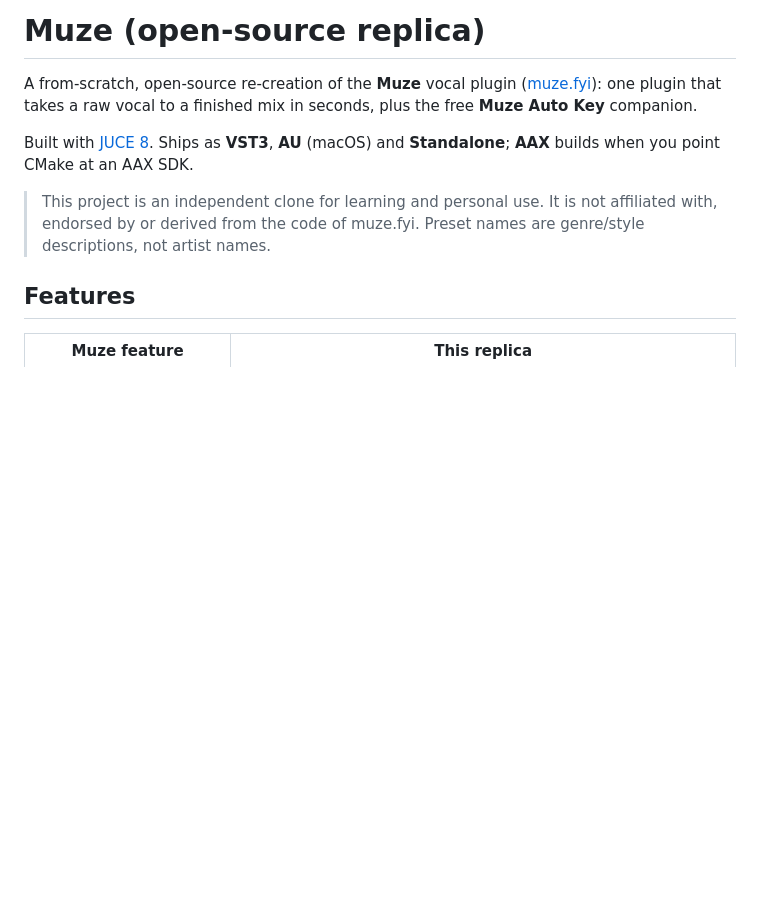
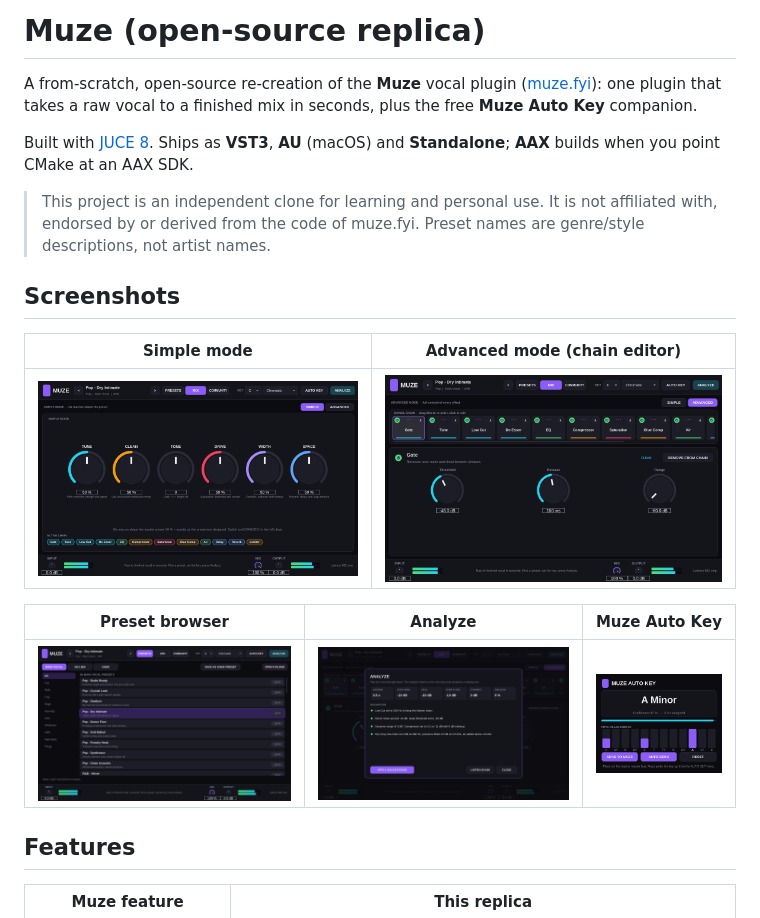
Before and after one commit to anymeansai/Muze-vst, a Markdown page: README.md, the part around the change. Drawn GitHub-style; pictures changed too: docs/screenshots/autokey.png (added), docs/screenshots/muze_analyze.png (added), docs/screenshots/muze_mix_advanced.png (added); blank space fills up the shorter version.

Commit message:
Add UI screenshots to README
Co-Authored-By: Claude Fable 5.1 <noreply@anthropic.com>
Claude-Session: https://claude.ai/code/session_019o7CvKRSV2rczcRJZ2BTyA

```diff
--- a/README.md
+++ b/README.md
@@ -8,6 +8,16 @@ you point CMake at an AAX SDK.
 
 > This project is an independent clone for learning and personal use. It is not affiliated with, endorsed by or
 > derived from the code of muze.fyi. Preset names are genre/style descriptions, not artist names.
+
+## Screenshots
+
+| Simple mode | Advanced mode (chain editor) |
+| --- | --- |
+| ![Simple mode](docs/screenshots/muze_mix_simple.png) | ![Advanced mode](docs/screenshots/muze_mix_advanced.png) |
+
+| Preset browser | Analyze | Muze Auto Key |
+| --- | --- | --- |
+| ![Presets](docs/screenshots/muze_presets.png) | ![Analyze](docs/screenshots/muze_analyze.png) | ![Auto Key](docs/screenshots/autokey.png) |
 
 ## Features
 
```
Also changed, not shown: docs/screenshots/muze_community.png (added).
